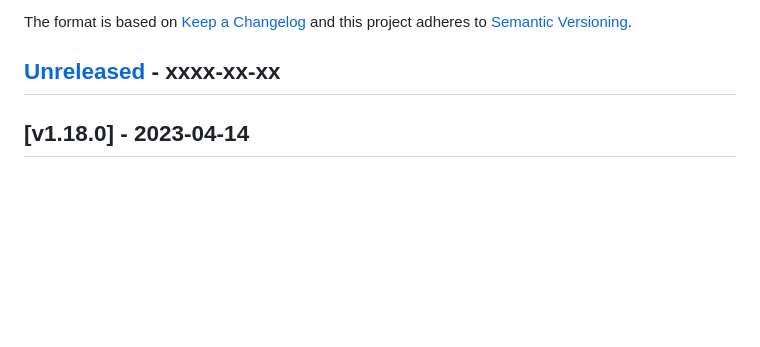
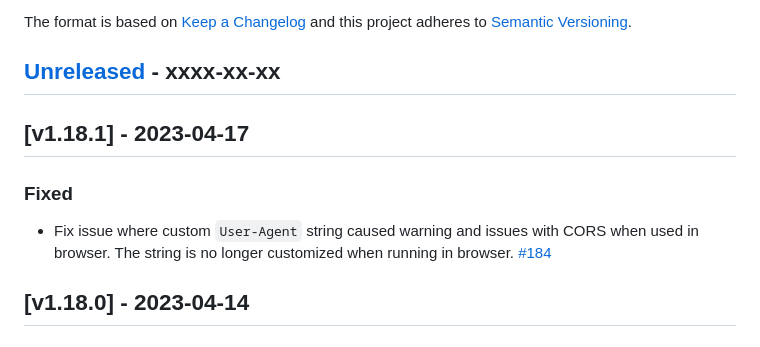
Before and after one commit to sharetribe/flex-sdk-js, a Markdown page: CHANGELOG.md, the part around the change. GitHub-like rendering; blank space fills up the shorter version.

Commit message:
Update CHANGELOG

```diff
--- a/CHANGELOG.md
+++ b/CHANGELOG.md
@@ -7,6 +7,14 @@ Changelog](http://keepachangelog.com/en/1.0.0/) and this project
 adheres to [Semantic Versioning](http://semver.org/spec/v2.0.0.html).
 
 ## [Unreleased] - xxxx-xx-xx
+
+## [v1.18.1] - 2023-04-17
+
+### Fixed
+
+- Fix issue where custom `User-Agent` string caused warning and issues with CORS
+  when used in browser. The string is no longer customized when running in
+  browser. [#184](https://github.com/sharetribe/flex-sdk-js/pull/184)
 
 ## [v1.18.0] - 2023-04-14
 
```
